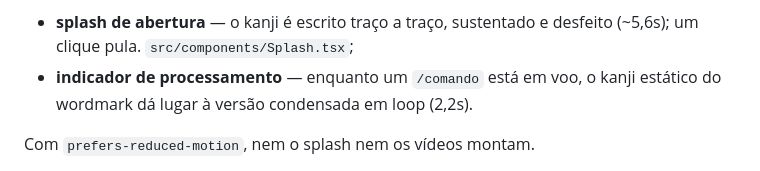
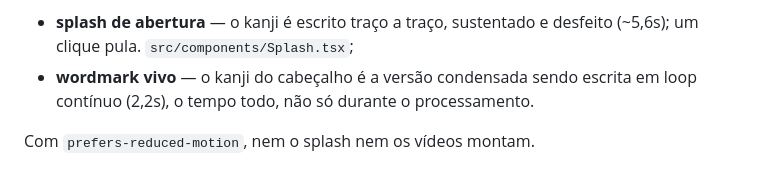
Before and after one commit to marcusviniciusend/shogun, a Markdown page: desktop/README.md, the part around the change. Drawn GitHub-style.

Commit message:
docs(desktop): wordmark vivo em loop continuo no README
Co-Authored-By: Claude Fable 5 <noreply@anthropic.com>
Claude-Session: https://claude.ai/code/session_01AJqzfWVCp3WBbx5tBct9C9

```diff
--- a/desktop/README.md
+++ b/desktop/README.md
@@ -58,8 +58,9 @@ fora deste repositório):
 
 - **splash de abertura** — o kanji é escrito traço a traço, sustentado e
   desfeito (~5,6s); um clique pula. `src/components/Splash.tsx`;
-- **indicador de processamento** — enquanto um `/comando` está em voo, o
-  kanji estático do wordmark dá lugar à versão condensada em loop (2,2s).
+- **wordmark vivo** — o kanji do cabeçalho é a versão condensada sendo
+  escrita em loop contínuo (2,2s), o tempo todo, não só durante o
+  processamento.
 
 Com `prefers-reduced-motion`, nem o splash nem os vídeos montam.
 
```
